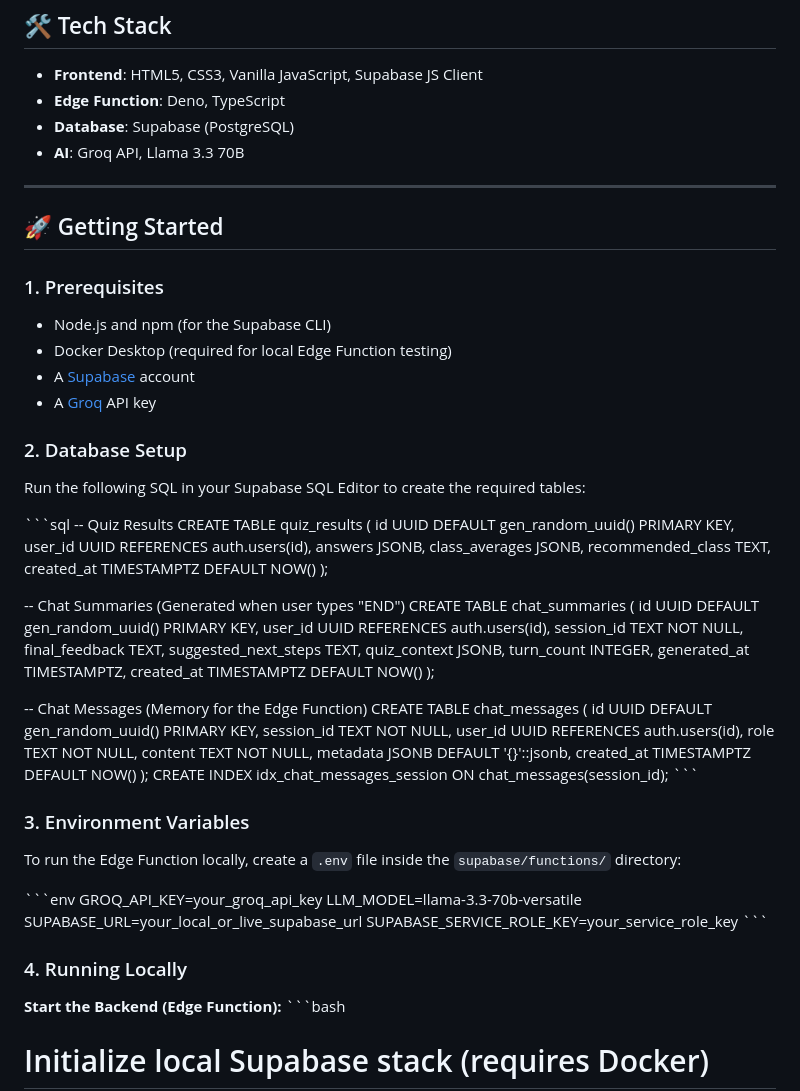
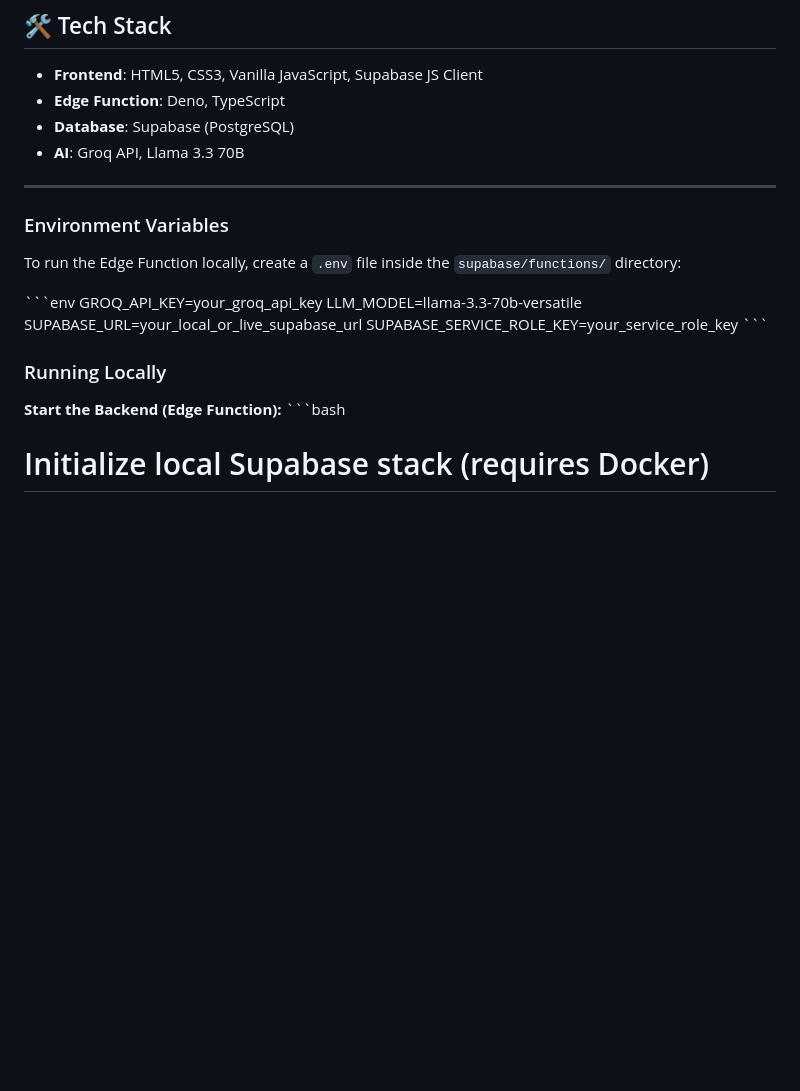
Before and after one commit to MohammadAbdurRafiSoykot/Lovnity, a Markdown page: README.md, the part around the change. GitHub-like rendering; blank space fills up the shorter version.

Commit message:
Refactor Getting Started section in README
Updated the README to streamline the Getting Started section and added Environment Variables details.

```diff
--- a/README.md
+++ b/README.md
@@ -31,56 +31,7 @@ The application has been modernized to run entirely without a dedicated Node.js/
 - **AI**: Groq API, Llama 3.3 70B
 
 ---
-
-## 🚀 Getting Started
-
-### 1. Prerequisites
-- Node.js and npm (for the Supabase CLI)
-- Docker Desktop (required for local Edge Function testing)
-- A [Supabase](https://supabase.com/) account
-- A [Groq](https://console.groq.com/) API key
-
-### 2. Database Setup
-Run the following SQL in your Supabase SQL Editor to create the required tables:
-
-\`\`\`sql
--- Quiz Results
-CREATE TABLE quiz_results (
-  id UUID DEFAULT gen_random_uuid() PRIMARY KEY,
-  user_id UUID REFERENCES auth.users(id),
-  answers JSONB,
-  class_averages JSONB,
-  recommended_class TEXT,
-  created_at TIMESTAMPTZ DEFAULT NOW()
-);
-
--- Chat Summaries (Generated when user types "END")
-CREATE TABLE chat_summaries (
-  id UUID DEFAULT gen_random_uuid() PRIMARY KEY,
-  user_id UUID REFERENCES auth.users(id),
-  session_id TEXT NOT NULL,
-  final_feedback TEXT,
-  suggested_next_steps TEXT,
-  quiz_context JSONB,
-  turn_count INTEGER,
-  generated_at TIMESTAMPTZ,
-  created_at TIMESTAMPTZ DEFAULT NOW()
-);
-
--- Chat Messages (Memory for the Edge Function)
-CREATE TABLE chat_messages (
-  id UUID DEFAULT gen_random_uuid() PRIMARY KEY,
-  session_id TEXT NOT NULL,
-  user_id UUID REFERENCES auth.users(id),
-  role TEXT NOT NULL,
-  content TEXT NOT NULL,
-  metadata JSONB DEFAULT '{}'::jsonb,
-  created_at TIMESTAMPTZ DEFAULT NOW()
-);
-CREATE INDEX idx_chat_messages_session ON chat_messages(session_id);
-\`\`\`
-
-### 3. Environment Variables
+### Environment Variables
 To run the Edge Function locally, create a `.env` file inside the `supabase/functions/` directory:
 
 \`\`\`env
@@ -90,7 +41,7 @@ SUPABASE_URL=your_local_or_live_supabase_url
 SUPABASE_SERVICE_ROLE_KEY=your_service_role_key
 \`\`\`
 
-### 4. Running Locally
+### Running Locally
 
 **Start the Backend (Edge Function):**
 \`\`\`bash
```
